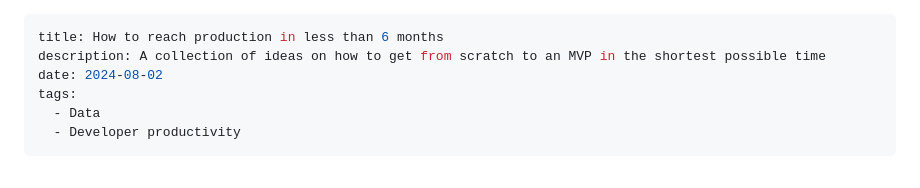
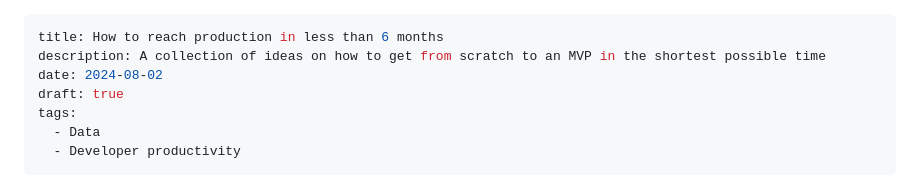
Before and after one commit to jweibel22/dev-blog, a Markdown page: content/blog/data_platform.md, the part around the change. Drawn GitHub-style.

Commit message:
put in draft mode

```diff
--- a/content/blog/data_platform.md
+++ b/content/blog/data_platform.md
@@ -2,6 +2,7 @@
 title: How to reach production in less than 6 months
 description: A collection of ideas on how to get from scratch to an MVP in the shortest possible time
 date: 2024-08-02
+draft: true
 tags:
   - Data
   - Developer productivity
```
